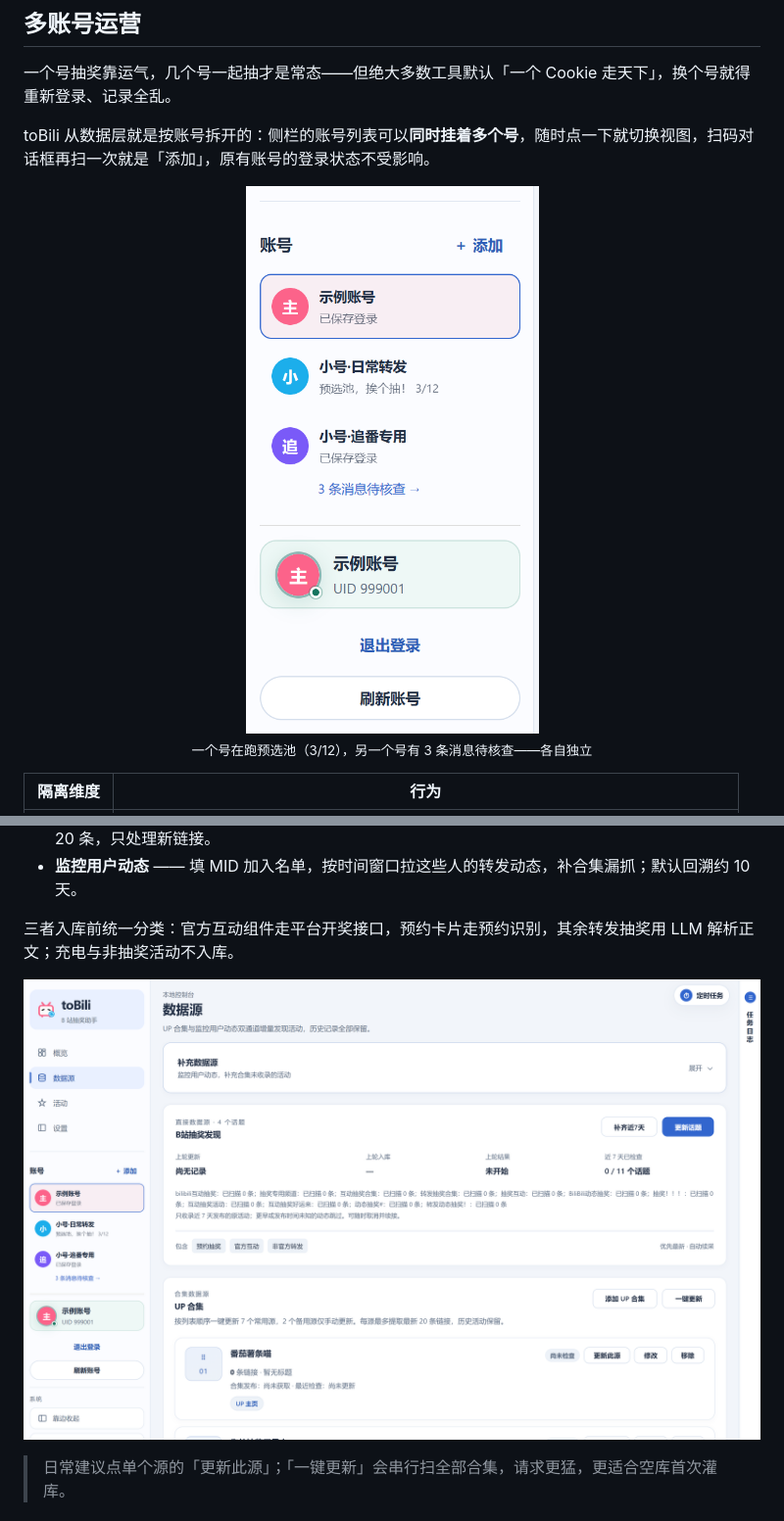
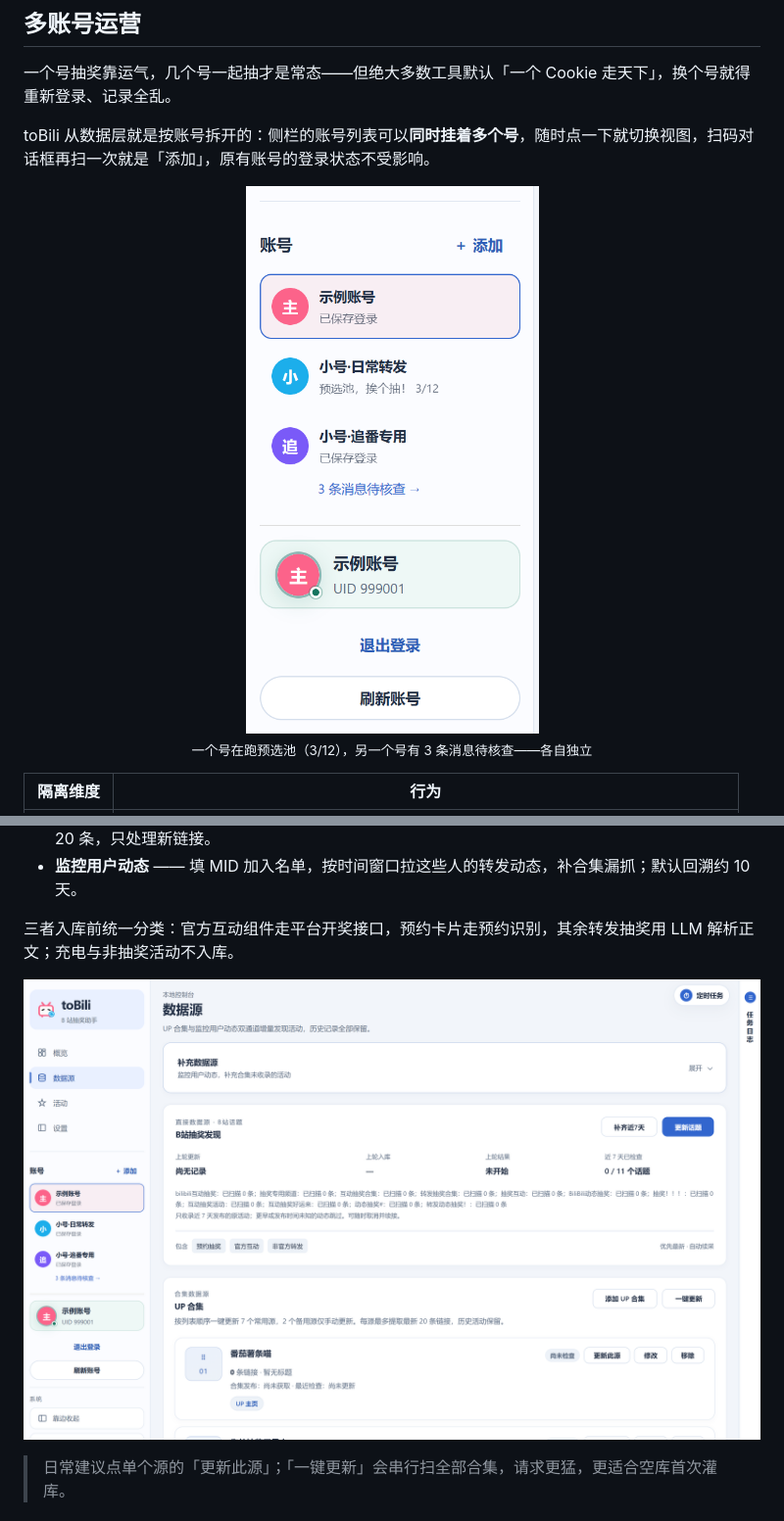
Before and after one commit to menyuhe/toBili, a Markdown page: README.md, 2 parts joined by grey strips. Shown at 98% size. GitHub-like rendering; pictures changed too: docs/images/sources.png.

```diff
--- a/README.md
+++ b/README.md
@@ -91,7 +91,7 @@ toBili 把这条链路收进一个本地窗口：合集和话题自动发现 →
 toBili 从数据层就是按账号拆开的：侧栏的账号列表可以**同时挂着多个号**，随时点一下就切换视图，扫码对话框再扫一次就是「添加」，原有账号的登录状态不受影响。
 
 <p align="center">
-<img src="docs/images/accounts.png?v=20261104" alt="侧栏账号列表：一个号在跑预选池，另一个号有 3 条消息待核查" width="300"><br>
+<img src="docs/images/accounts.png?v=20261105" alt="侧栏账号列表：一个号在跑预选池，另一个号有 3 条消息待核查" width="300"><br>
 <sub>一个号在跑预选池（3/12），另一个号有 3 条消息待核查——各自独立</sub>
 </p>
 
@@ -124,7 +124,7 @@ toBili 从数据层就是按账号拆开的：侧栏的账号列表可以**同
 三者入库前统一分类：官方互动组件走平台开奖接口，预约卡片走预约识别，其余转发抽奖用 LLM 解析正文；充电与非抽奖活动不入库。
 
 <p align="center">
-<img src="docs/images/sources.png?v=20261104" alt="数据源页：话题发现、UP 合集与监控名单" width="920">
+<img src="docs/images/sources.png?v=20261105" alt="数据源页：话题发现、UP 合集与监控名单" width="920">
 </p>
 
 > 日常建议点单个源的「更新此源」；「一键更新」会串行扫全部合集，请求更猛，更适合空库首次灌库。
```
Also changed, not shown: other parts of README.md (+7 -7 lines), docs/images/activities.png, docs/images/llm.png, docs/images/overview.png, docs/images/settings.png, 1 other file.
